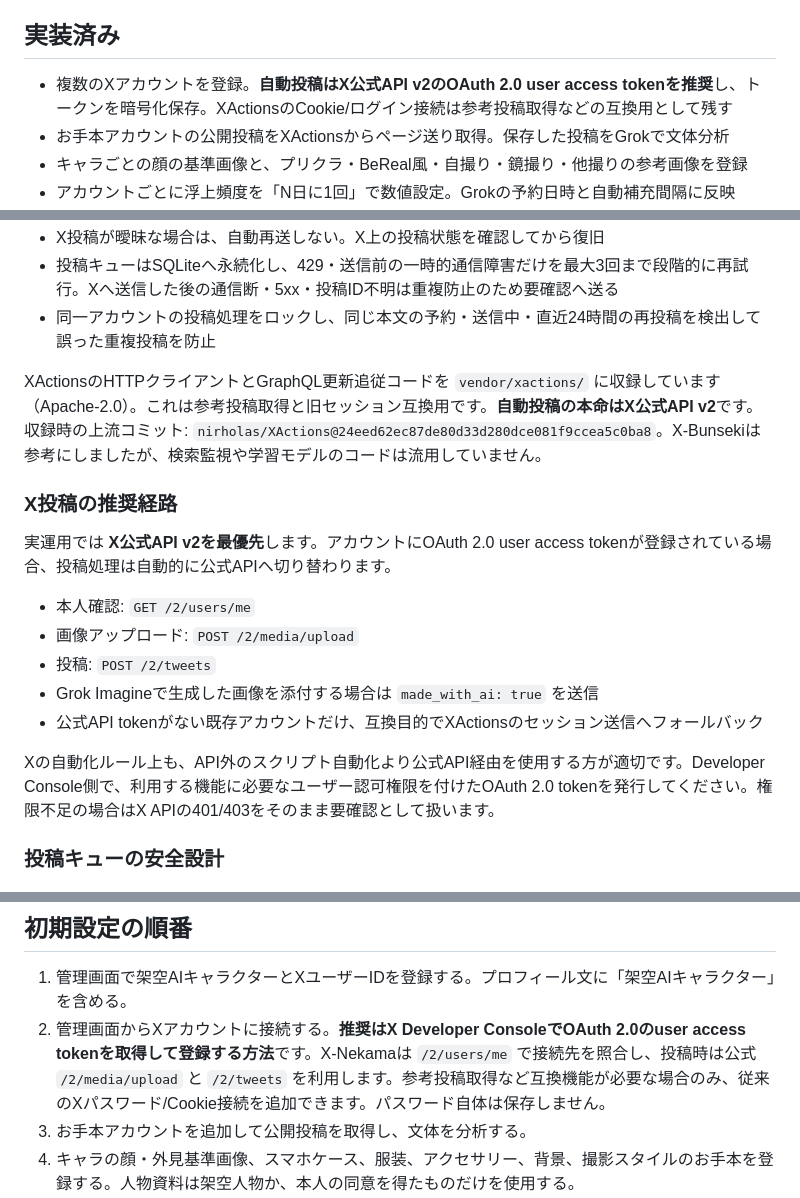
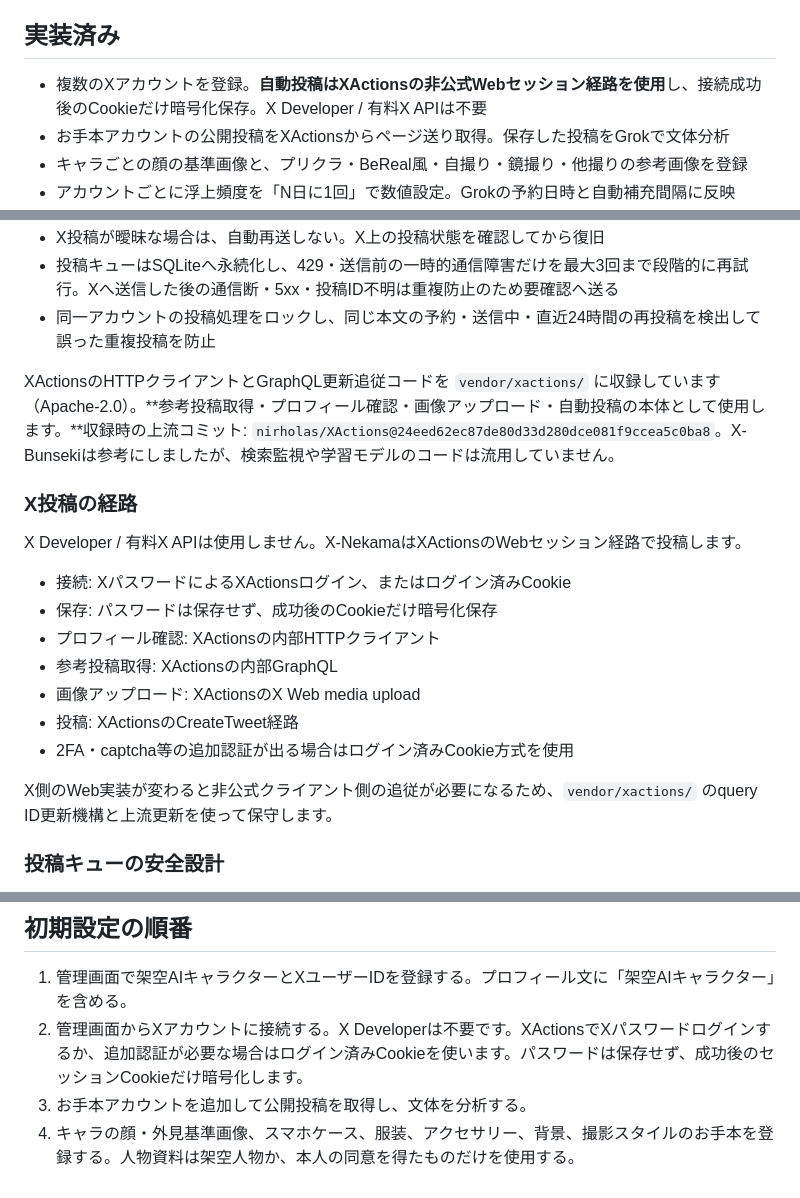
Before and after one commit to mnaoki20081106-afk/X-Nekama, a Markdown page: README.md, 3 parts joined by grey strips. Rendered like a GitHub page.

Commit message:
Restore XActions as the only X transport

```diff
--- a/README.md
+++ b/README.md
@@ -4,7 +4,7 @@
 
 ## 実装済み
 
-- 複数のXアカウントを登録。**自動投稿はX公式API v2のOAuth 2.0 user access tokenを推奨**し、トークンを暗号化保存。XActionsのCookie/ログイン接続は参考投稿取得などの互換用として残す
+- 複数のXアカウントを登録。**自動投稿はXActionsの非公式Webセッション経路を使用**し、接続成功後のCookieだけ暗号化保存。X Developer / 有料X APIは不要
 - お手本アカウントの公開投稿をXActionsからページ送り取得。保存した投稿をGrokで文体分析
 - キャラごとの顔の基準画像と、プリクラ・BeReal風・自撮り・鏡撮り・他撮りの参考画像を登録
 - アカウントごとに浮上頻度を「N日に1回」で数値設定。Grokの予約日時と自動補充間隔に反映
@@ -15,19 +15,21 @@
 - 投稿キューはSQLiteへ永続化し、429・送信前の一時的通信障害だけを最大3回まで段階的に再試行。Xへ送信した後の通信断・5xx・投稿ID不明は重複防止のため要確認へ送る
 - 同一アカウントの投稿処理をロックし、同じ本文の予約・送信中・直近24時間の再投稿を検出して誤った重複投稿を防止
 
-XActionsのHTTPクライアントとGraphQL更新追従コードを `vendor/xactions/` に収録しています（Apache-2.0）。これは参考投稿取得と旧セッション互換用です。**自動投稿の本命はX公式API v2**です。収録時の上流コミット: `nirholas/XActions@24eed62ec87de80d33d280dce081f9ccea5c0ba8`。X-Bunsekiは参考にしましたが、検索監視や学習モデルのコードは流用していません。
+XActionsのHTTPクライアントとGraphQL更新追従コードを `vendor/xactions/` に収録しています（Apache-2.0）。**参考投稿取得・プロフィール確認・画像アップロード・自動投稿の本体として使用します。**収録時の上流コミット: `nirholas/XActions@24eed62ec87de80d33d280dce081f9ccea5c0ba8`。X-Bunsekiは参考にしましたが、検索監視や学習モデルのコードは流用していません。
 
-### X投稿の推奨経路
+### X投稿の経路
 
-実運用では **X公式API v2を最優先**します。アカウントにOAuth 2.0 user access tokenが登録されている場合、投稿処理は自動的に公式APIへ切り替わります。
+X Developer / 有料X APIは使用しません。X-NekamaはXActionsのWebセッション経路で投稿します。
 
-- 本人確認: `GET /2/users/me`
-- 画像アップロード: `POST /2/media/upload`
-- 投稿: `POST /2/tweets`
-- Grok Imagineで生成した画像を添付する場合は `made_with_ai: true` を送信
-- 公式API tokenがない既存アカウントだけ、互換目的でXActionsのセッション送信へフォールバック
+- 接続: XパスワードによるXActionsログイン、またはログイン済みCookie
+- 保存: パスワードは保存せず、成功後のCookieだけ暗号化保存
+- プロフィール確認: XActionsの内部HTTPクライアント
+- 参考投稿取得: XActionsの内部GraphQL
+- 画像アップロード: XActionsのX Web media upload
+- 投稿: XActionsのCreateTweet経路
+- 2FA・captcha等の追加認証が出る場合はログイン済みCookie方式を使用
 
-Xの自動化ルール上も、API外のスクリプト自動化より公式API経由を使用する方が適切です。Developer Console側で、利用する機能に必要なユーザー認可権限を付けたOAuth 2.0 tokenを発行してください。権限不足の場合はX APIの401/403をそのまま要確認として扱います。
+X側のWeb実装が変わると非公式クライアント側の追従が必要になるため、`vendor/xactions/` のquery ID更新機構と上流更新を使って保守します。
 
 ### 投稿キューの安全設計
 
@@ -69,7 +71,7 @@ Docker利用時は `docker build -t nocturne .` でイメージを作り、永
 ## 初期設定の順番
 
 1. 管理画面で架空AIキャラクターとXユーザーIDを登録する。プロフィール文に「架空AIキャラクター」を含める。
-2. 管理画面からXアカウントに接続する。**推奨はX Developer ConsoleでOAuth 2.0のuser access tokenを取得して登録する方法**です。X-Nekamaは `/2/users/me` で接続先を照合し、投稿時は公式 `/2/media/upload` と `/2/tweets` を利用します。参考投稿取得など互換機能が必要な場合のみ、従来のXパスワード/Cookie接続を追加できます。パスワード自体は保存しません。
+2. 管理画面からXアカウントに接続する。X Developerは不要です。XActionsでXパスワードログインするか、追加認証が必要な場合はログイン済みCookieを使います。パスワードは保存せず、成功後のセッションCookieだけ暗号化します。
 3. お手本アカウントを追加して公開投稿を取得し、文体を分析する。
 4. キャラの顔・外見基準画像、スマホケース、服装、アクセサリー、背景、撮影スタイルのお手本を登録する。人物資料は架空人物か、本人の同意を得たものだけを使用する。
 5. 投稿案を作成・確認する。画像付き投稿は「Grokで画像生成」で直接生成できる。手元の画像へ差し替えることも可能。画像が未設定の画像付き投稿は予約できません。
```
